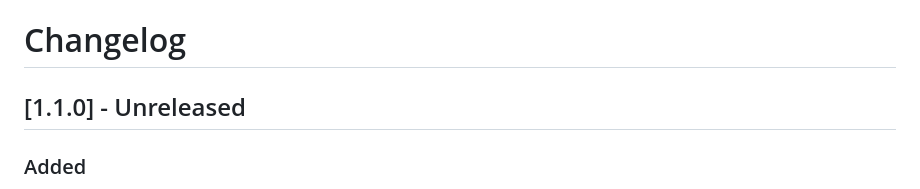
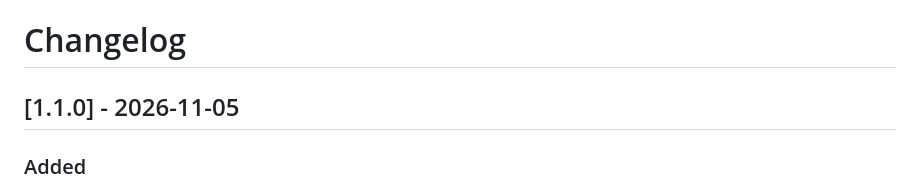
Before and after one commit to Nejiwwkr/polarity, a Markdown page: CHANGELOG.md, the part around the change. Rendered like a GitHub page.

```diff
--- a/CHANGELOG.md
+++ b/CHANGELOG.md
@@ -1,6 +1,6 @@
 # Changelog
 
-## [1.1.0] - Unreleased
+## [1.1.0] - 2026-11-05
 
 ### Added
 
```
Also changed, not shown: Docs/README-zh.md (+1 -1 lines), README.md (+1 -1 lines), Docs/screenshoot1.png.
